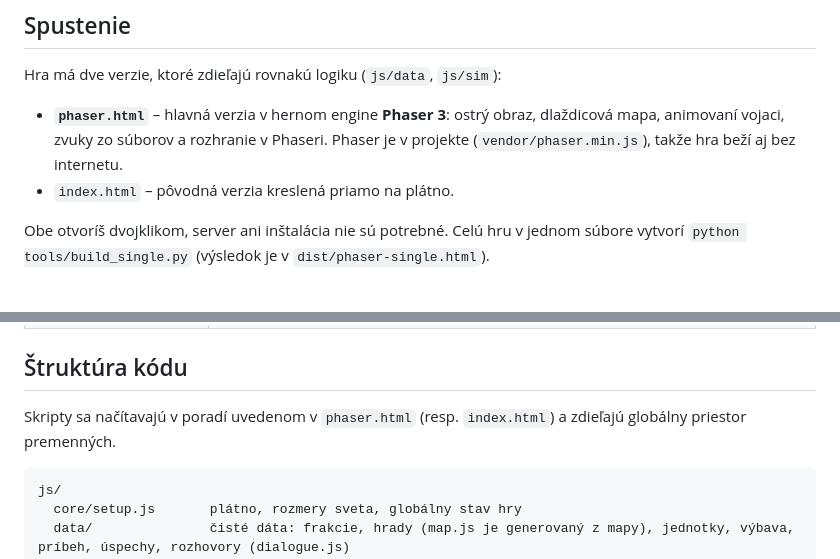
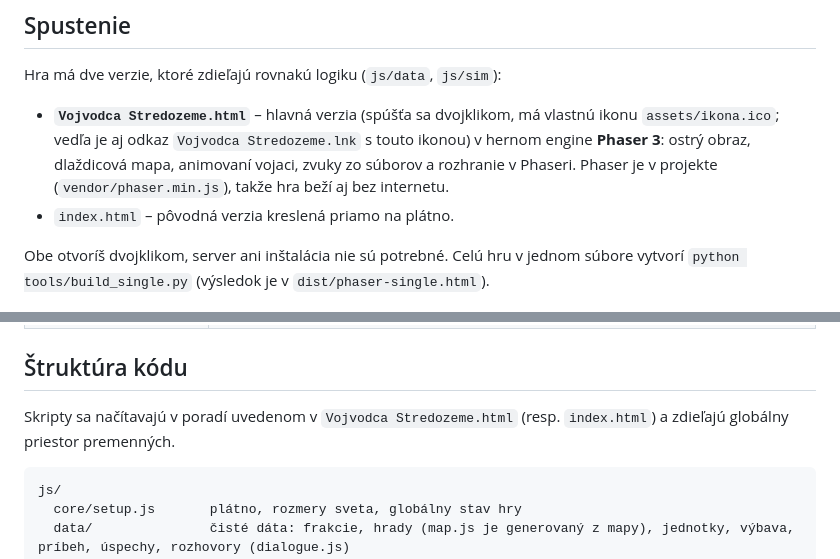
Before and after one commit to DavidMucha1999/vojvodca-stredozeme, a Markdown page: README.md, 2 parts joined by grey strips. GitHub-like rendering.

````diff
--- a/README.md
+++ b/README.md
@@ -8,7 +8,7 @@ Autor a vývojár hry: **Dávid Mucha**
 
 Hra má dve verzie, ktoré zdieľajú rovnakú logiku (`js/data`, `js/sim`):
 
-- **`phaser.html`** – hlavná verzia v hernom engine **Phaser 3**: ostrý obraz, dlaždicová mapa, animovaní vojaci, zvuky zo súborov a rozhranie v Phaseri. Phaser je v projekte (`vendor/phaser.min.js`), takže hra beží aj bez internetu.
+- **`Vojvodca Stredozeme.html`** – hlavná verzia (spúšťa sa dvojklikom, má vlastnú ikonu `assets/ikona.ico`; vedľa je aj odkaz `Vojvodca Stredozeme.lnk` s touto ikonou) v hernom engine **Phaser 3**: ostrý obraz, dlaždicová mapa, animovaní vojaci, zvuky zo súborov a rozhranie v Phaseri. Phaser je v projekte (`vendor/phaser.min.js`), takže hra beží aj bez internetu.
 - `index.html` – pôvodná verzia kreslená priamo na plátno.
 
 Obe otvoríš dvojklikom, server ani inštalácia nie sú potrebné. Celú hru v jednom súbore vytvorí `python tools/build_single.py` (výsledok je v `dist/phaser-single.html`).
@@ -97,7 +97,7 @@ Zvuky boja sú v `assets/audio/` (`render_sfx.py` ich vie vytvoriť znova). Hra
 
 ## Štruktúra kódu
 
-Skripty sa načítavajú v poradí uvedenom v `phaser.html` (resp. `index.html`) a zdieľajú globálny priestor premenných.
+Skripty sa načítavajú v poradí uvedenom v `Vojvodca Stredozeme.html` (resp. `index.html`) a zdieľajú globálny priestor premenných.
 
 ```
 js/
````
Also changed, not shown: assets/ikona.png (added), 9 other files.
